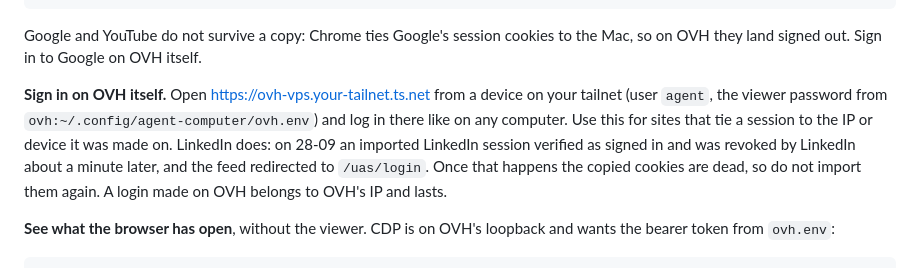
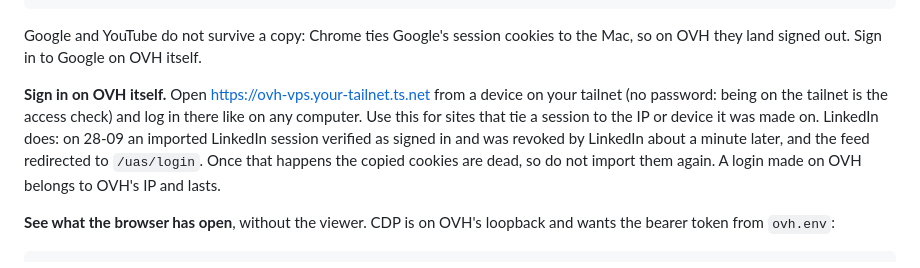
Before and after one commit to ivorpad/workdone, a Markdown page: README.md, the part around the change. GitHub-like rendering.

Commit message:
Viewer without Basic auth: README and deploy log

```diff
--- a/README.md
+++ b/README.md
@@ -75,7 +75,7 @@ scripts/export-browser-sessions.py --run --only linkedin.com,github.com
 
 Google and YouTube do not survive a copy: Chrome ties Google's session cookies to the Mac, so on OVH they land signed out. Sign in to Google on OVH itself.
 
-**Sign in on OVH itself.** Open https://ovh-vps.your-tailnet.ts.net from a device on your tailnet (user `agent`, the viewer password from `ovh:~/.config/agent-computer/ovh.env`) and log in there like on any computer. Use this for sites that tie a session to the IP or device it was made on. LinkedIn does: on 28-09 an imported LinkedIn session verified as signed in and was revoked by LinkedIn about a minute later, and the feed redirected to `/uas/login`. Once that happens the copied cookies are dead, so do not import them again. A login made on OVH belongs to OVH's IP and lasts.
+**Sign in on OVH itself.** Open https://ovh-vps.your-tailnet.ts.net from a device on your tailnet (no password: being on the tailnet is the access check) and log in there like on any computer. Use this for sites that tie a session to the IP or device it was made on. LinkedIn does: on 28-09 an imported LinkedIn session verified as signed in and was revoked by LinkedIn about a minute later, and the feed redirected to `/uas/login`. Once that happens the copied cookies are dead, so do not import them again. A login made on OVH belongs to OVH's IP and lasts.
 
 **See what the browser has open**, without the viewer. CDP is on OVH's loopback and wants the bearer token from `ovh.env`:
 
```
